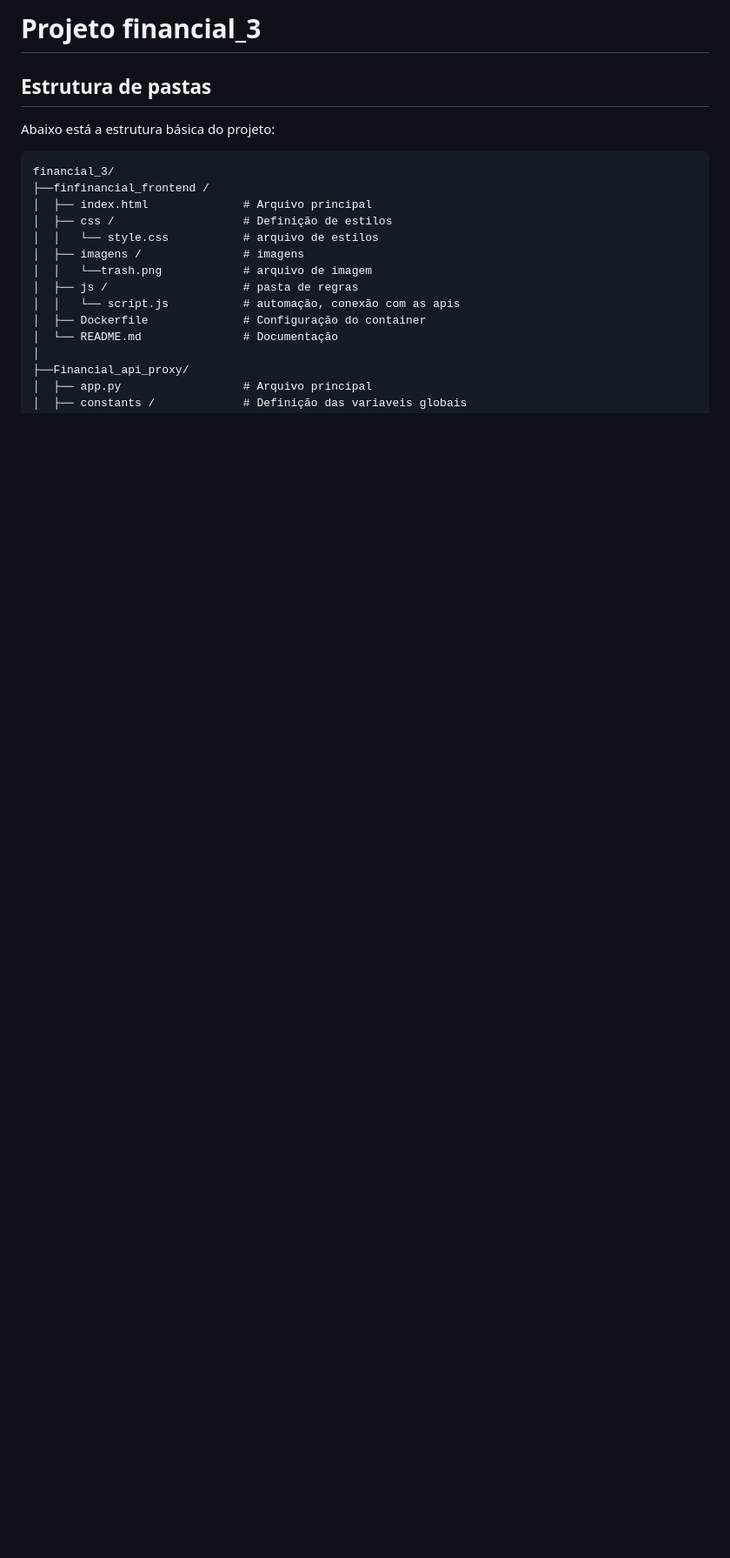
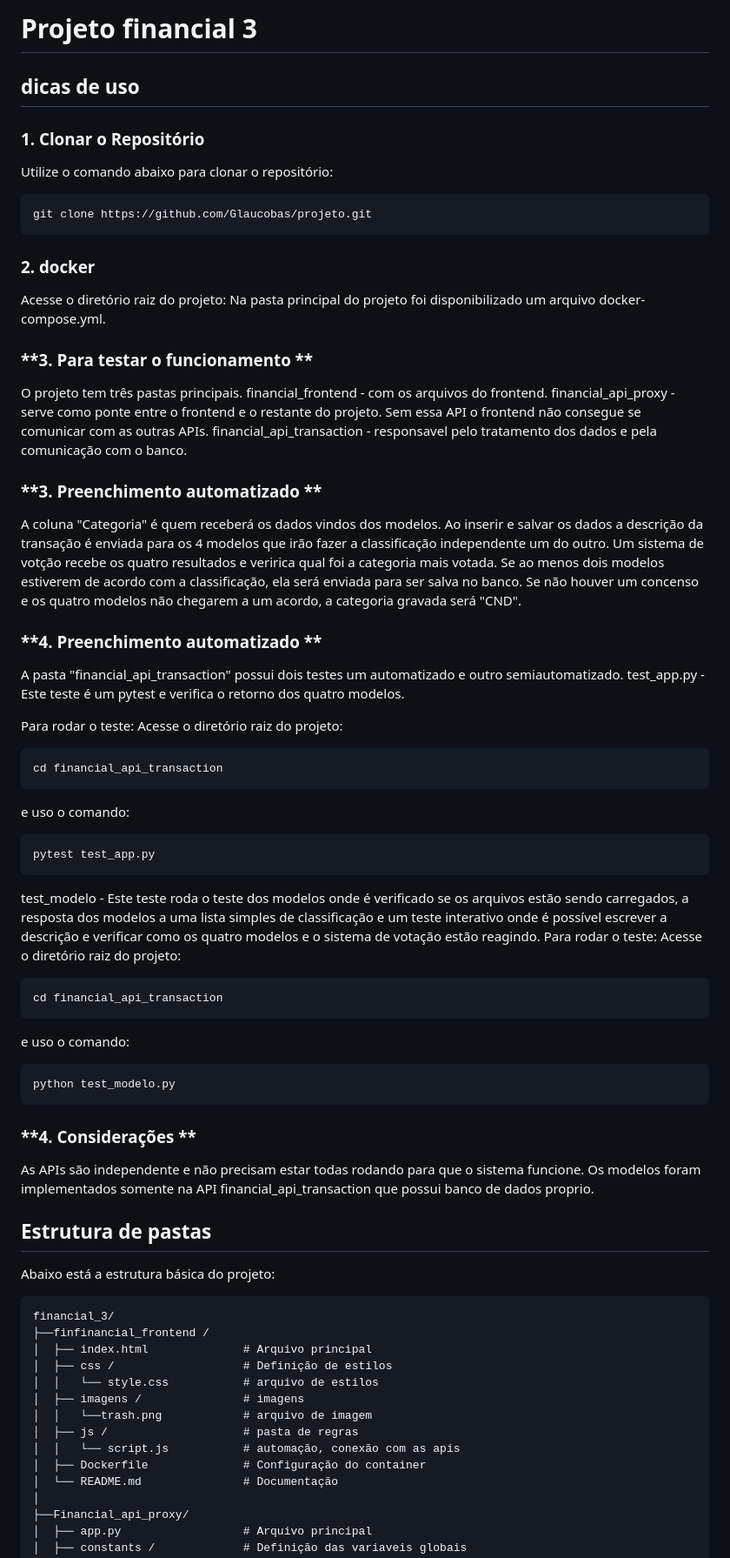
Before and after one commit to Glaucobas/projeto, a Markdown page: README.MD, the part around the change. Shown at 87% size. Drawn GitHub-style; blank space fills up the shorter version.

````diff
--- a/README.MD
+++ b/README.MD
@@ -1,4 +1,53 @@
-# Projeto financial_3
+# Projeto financial 3
+
+## dicas de uso
+
+### **1. Clonar o Repositório**
+Utilize o comando abaixo para clonar o repositório:
+```bash
+git clone https://github.com/Glaucobas/projeto.git
+```
+
+### **2. docker**
+Acesse o diretório raiz do projeto:
+Na pasta principal do projeto foi disponibilizado um arquivo docker-compose.yml.
+
+### **3. Para testar o funcionamento **
+O projeto tem três pastas principais.
+financial_frontend - com os arquivos do frontend.
+financial_api_proxy - serve como ponte entre o frontend e o restante do projeto. Sem essa API o frontend não consegue se comunicar com as outras APIs.
+financial_api_transaction - responsavel pelo tratamento dos dados e pela comunicação com o banco.
+
+### **3. Preenchimento automatizado **
+A coluna "Categoria" é quem receberá os dados vindos dos modelos. Ao inserir e salvar os dados a descrição da transação é enviada para os 4 modelos que irão fazer a classificação independente um do outro. Um sistema de votção recebe os quatro resultados e veririca qual foi a categoria mais votada. Se ao menos dois modelos estiverem de acordo com a classificação, ela será enviada para ser salva no banco. Se não houver um concenso e os quatro modelos não chegarem a um acordo, a categoria gravada será "CND".
+
+### **4. Preenchimento automatizado **
+A pasta "financial_api_transaction" possui dois testes um automatizado e outro semiautomatizado.
+test_app.py - Este teste é um pytest e verifica o retorno dos quatro modelos.
+
+Para rodar o teste:
+Acesse o diretório raiz do projeto:
+```bash
+cd financial_api_transaction
+```
+e uso o comando:
+```bash
+pytest test_app.py
+```
+test_modelo - Este teste roda o teste dos modelos onde é verificado se os arquivos estão sendo carregados, a resposta dos modelos a uma lista simples de classificação e um teste interativo onde é possível escrever a descrição e verificar como os quatro modelos e o sistema de votação estão reagindo.
+Para rodar o teste:
+Acesse o diretório raiz do projeto:
+```bash
+cd financial_api_transaction
+```
+e uso o comando:
+```bash
+python test_modelo.py
+```
+
+### **4. Considerações **
+As APIs são independente e não precisam estar todas rodando para que o sistema funcione.
+Os modelos foram implementados somente na API financial_api_transaction que possui banco de dados proprio.
 
 ## Estrutura de pastas
 
````
